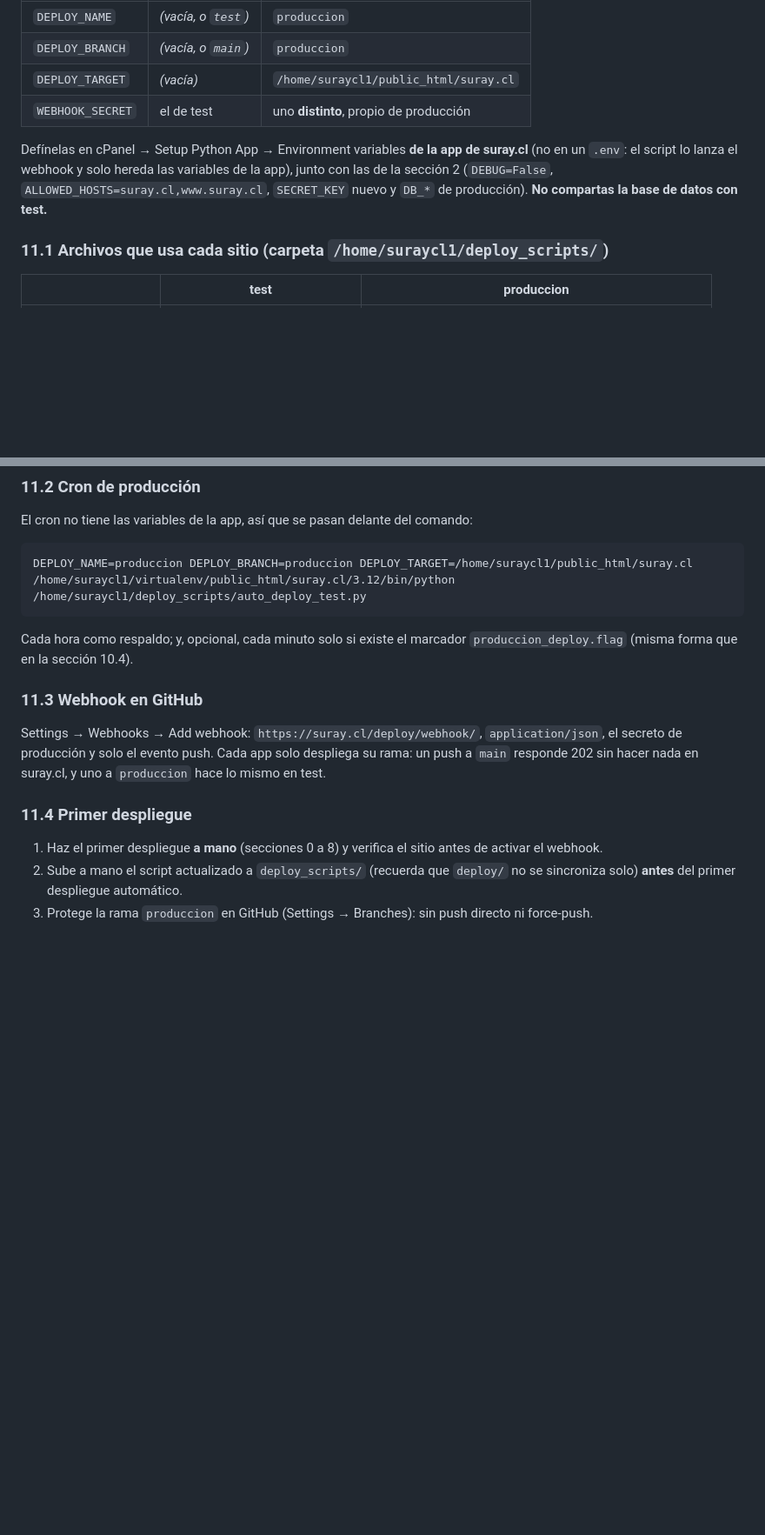
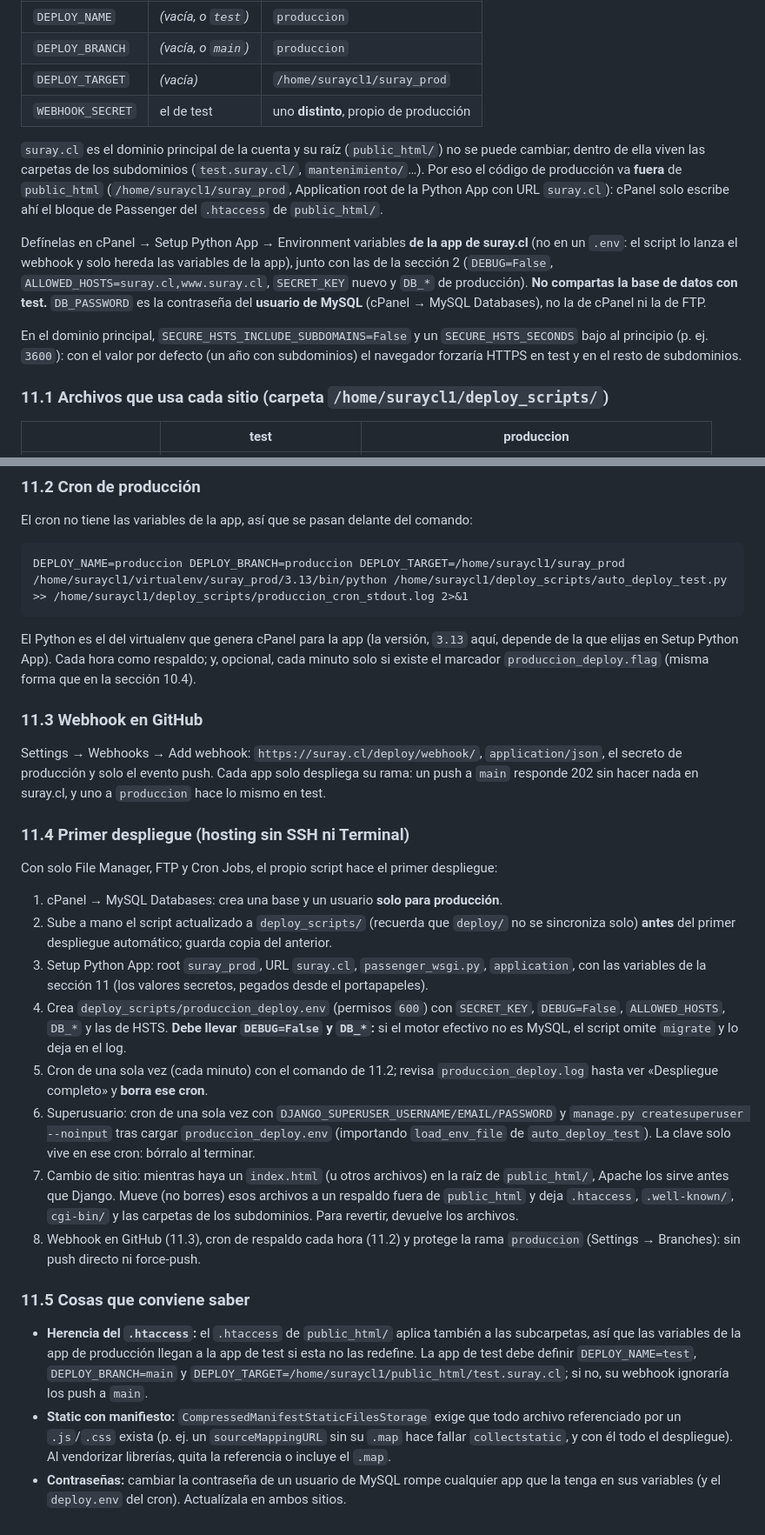
Before and after one commit to Roadixito23/suray-web, a Markdown page: DEPLOY.md, 2 parts joined by grey strips. Shown at 87% size. Drawn GitHub-style; blank space fills up the shorter version.

Commit message:
Documenta el despliegue real de produccion sin SSH en DEPLOY.md
Ruta suray_prod fuera de public_html (suray.cl es dominio principal), primer
despliegue por cron de una sola vez, superusuario, cambio del Flutter, herencia del
.htaccess hacia test, HSTS en dominio principal y el aviso de sourceMappingURL.

````diff
--- a/DEPLOY.md
+++ b/DEPLOY.md
@@ -249,13 +249,25 @@ configuración por variables de entorno. Sin definirlas, todo se comporta como t
 |---|---|---|
 | `DEPLOY_NAME` | *(vacía, o `test`)* | `produccion` |
 | `DEPLOY_BRANCH` | *(vacía, o `main`)* | `produccion` |
-| `DEPLOY_TARGET` | *(vacía)* | `/home/suraycl1/public_html/suray.cl` |
+| `DEPLOY_TARGET` | *(vacía)* | `/home/suraycl1/suray_prod` |
 | `WEBHOOK_SECRET` | el de test | uno **distinto**, propio de producción |
+
+`suray.cl` es el dominio principal de la cuenta y su raíz (`public_html/`) no se puede
+cambiar; dentro de ella viven las carpetas de los subdominios (`test.suray.cl/`,
+`mantenimiento/`…). Por eso el código de producción va **fuera** de `public_html`
+(`/home/suraycl1/suray_prod`, Application root de la Python App con URL `suray.cl`): cPanel
+solo escribe ahí el bloque de Passenger del `.htaccess` de `public_html/`.
 
 Defínelas en cPanel → Setup Python App → Environment variables **de la app de suray.cl**
 (no en un `.env`: el script lo lanza el webhook y solo hereda las variables de la app),
 junto con las de la sección 2 (`DEBUG=False`, `ALLOWED_HOSTS=suray.cl,www.suray.cl`,
 `SECRET_KEY` nuevo y `DB_*` de producción). **No compartas la base de datos con test.**
+`DB_PASSWORD` es la contraseña del **usuario de MySQL** (cPanel → MySQL Databases), no la de
+cPanel ni la de FTP.
+
+En el dominio principal, `SECURE_HSTS_INCLUDE_SUBDOMAINS=False` y un
+`SECURE_HSTS_SECONDS` bajo al principio (p. ej. `3600`): con el valor por defecto (un año con
+subdominios) el navegador forzaría HTTPS en test y en el resto de subdominios.
 
 ### 11.1 Archivos que usa cada sitio (carpeta `/home/suraycl1/deploy_scripts/`)
 
@@ -276,11 +288,13 @@ valores de producción (sección 10.4), con permisos `600`.
 El cron no tiene las variables de la app, así que se pasan delante del comando:
 
 ```
-DEPLOY_NAME=produccion DEPLOY_BRANCH=produccion DEPLOY_TARGET=/home/suraycl1/public_html/suray.cl /home/suraycl1/virtualenv/public_html/suray.cl/3.12/bin/python /home/suraycl1/deploy_scripts/auto_deploy_test.py
+DEPLOY_NAME=produccion DEPLOY_BRANCH=produccion DEPLOY_TARGET=/home/suraycl1/suray_prod /home/suraycl1/virtualenv/suray_prod/3.13/bin/python /home/suraycl1/deploy_scripts/auto_deploy_test.py >> /home/suraycl1/deploy_scripts/produccion_cron_stdout.log 2>&1
 ```
 
-Cada hora como respaldo; y, opcional, cada minuto solo si existe el marcador
-`produccion_deploy.flag` (misma forma que en la sección 10.4).
+El Python es el del virtualenv que genera cPanel para la app (la versión, `3.13` aquí,
+depende de la que elijas en Setup Python App). Cada hora como respaldo; y, opcional, cada
+minuto solo si existe el marcador `produccion_deploy.flag` (misma forma que en la sección
+10.4).
 
 ### 11.3 Webhook en GitHub
 
@@ -288,11 +302,40 @@ Settings → Webhooks → Add webhook: `https://suray.cl/deploy/webhook/`, `appl
 el secreto de producción y solo el evento push. Cada app solo despliega su rama: un push a
 `main` responde 202 sin hacer nada en suray.cl, y uno a `produccion` hace lo mismo en test.
 
-### 11.4 Primer despliegue
+### 11.4 Primer despliegue (hosting sin SSH ni Terminal)
 
-1. Haz el primer despliegue **a mano** (secciones 0 a 8) y verifica el sitio antes de
-   activar el webhook.
+Con solo File Manager, FTP y Cron Jobs, el propio script hace el primer despliegue:
+
+1. cPanel → MySQL Databases: crea una base y un usuario **solo para producción**.
 2. Sube a mano el script actualizado a `deploy_scripts/` (recuerda que `deploy/` no se
-   sincroniza solo) **antes** del primer despliegue automático.
-3. Protege la rama `produccion` en GitHub (Settings → Branches): sin push directo ni
-   force-push.
+   sincroniza solo) **antes** del primer despliegue automático; guarda copia del anterior.
+3. Setup Python App: root `suray_prod`, URL `suray.cl`, `passenger_wsgi.py`, `application`,
+   con las variables de la sección 11 (los valores secretos, pegados desde el portapapeles).
+4. Crea `deploy_scripts/produccion_deploy.env` (permisos `600`) con `SECRET_KEY`, `DEBUG=False`,
+   `ALLOWED_HOSTS`, `DB_*` y las de HSTS. **Debe llevar `DEBUG=False` y `DB_*`:** si el motor
+   efectivo no es MySQL, el script omite `migrate` y lo deja en el log.
+5. Cron de una sola vez (cada minuto) con el comando de 11.2; revisa
+   `produccion_deploy.log` hasta ver «Despliegue completo» y **borra ese cron**.
+6. Superusuario: cron de una sola vez con `DJANGO_SUPERUSER_USERNAME/EMAIL/PASSWORD` y
+   `manage.py createsuperuser --noinput` tras cargar `produccion_deploy.env` (importando
+   `load_env_file` de `auto_deploy_test`). La clave solo vive en ese cron: bórralo al terminar.
+7. Cambio de sitio: mientras haya un `index.html` (u otros archivos) en la raíz de
+   `public_html/`, Apache los sirve antes que Django. Mueve (no borres) esos archivos a un
+   respaldo fuera de `public_html` y deja `.htaccess`, `.well-known/`, `cgi-bin/` y las
+   carpetas de los subdominios. Para revertir, devuelve los archivos.
+8. Webhook en GitHub (11.3), cron de respaldo cada hora (11.2) y protege la rama
+   `produccion` (Settings → Branches): sin push directo ni force-push.
+
+### 11.5 Cosas que conviene saber
+
+- **Herencia del `.htaccess`:** el `.htaccess` de `public_html/` aplica también a las
+  subcarpetas, así que las variables de la app de producción llegan a la app de test si esta
+  no las redefine. La app de test debe definir `DEPLOY_NAME=test`, `DEPLOY_BRANCH=main` y
+  `DEPLOY_TARGET=/home/suraycl1/public_html/test.suray.cl`; si no, su webhook ignoraría los
+  push a `main`.
+- **Static con manifiesto:** `CompressedManifestStaticFilesStorage` exige que todo archivo
+  referenciado por un `.js`/`.css` exista (p. ej. un `sourceMappingURL` sin su `.map` hace
+  fallar `collectstatic`, y con él todo el despliegue). Al vendorizar librerías, quita la
+  referencia o incluye el `.map`.
+- **Contraseñas:** cambiar la contraseña de un usuario de MySQL rompe cualquier app que la
+  tenga en sus variables (y el `deploy.env` del cron). Actualízala en ambos sitios.
````
